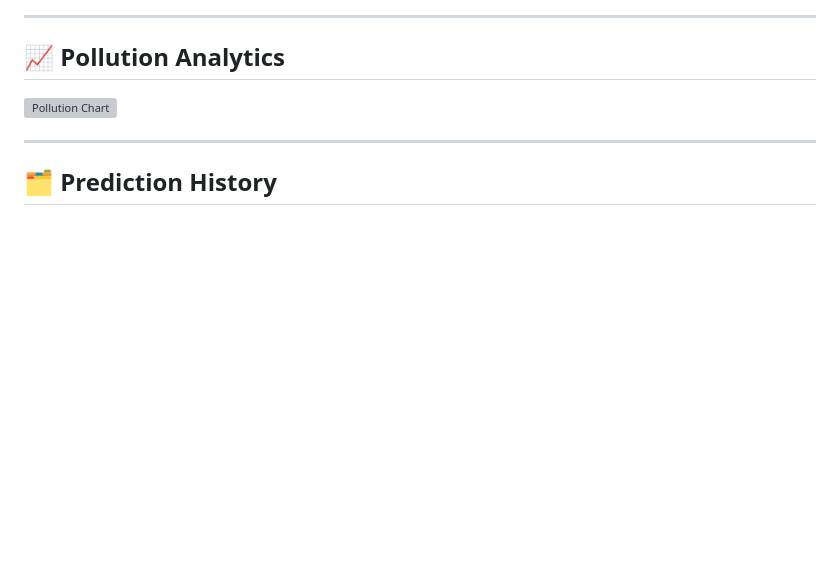
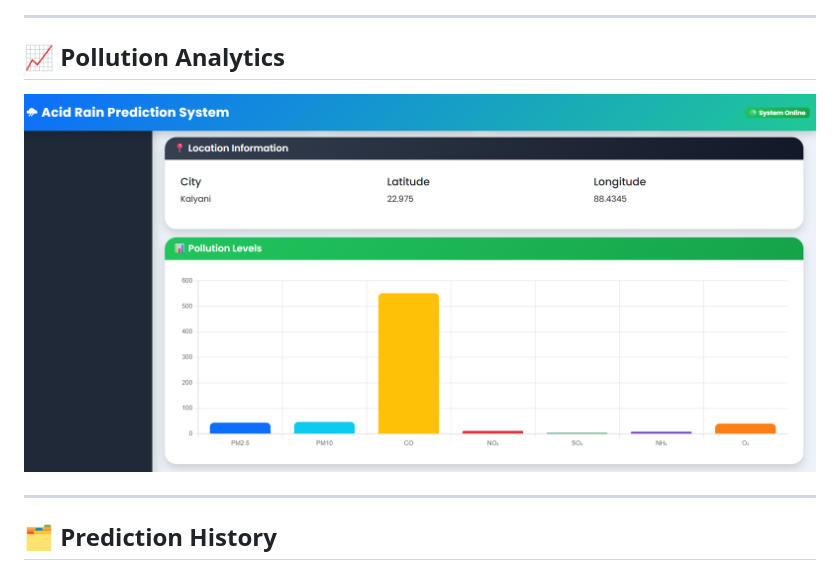
Before and after one commit to Pranab-Porel78/Acid-Rain-Prediction, a Markdown page: README.md, the part around one of its changes. Rendered like a GitHub page; blank space fills up the shorter version; grey boxes are pictures that could not be loaded.

```diff
--- a/README.md
+++ b/README.md
@@ -197,7 +197,7 @@ Testing Accuracy
 
 ## 📈 Pollution Analytics
 
-![Pollution Chart](screenshots/pollution_chart.png)
+![Pollution Chart](images/API_POLLUTIONCHART.png)
 
 ---
 
```
Also changed, not shown: other parts of README.md (+1 -1 lines).
